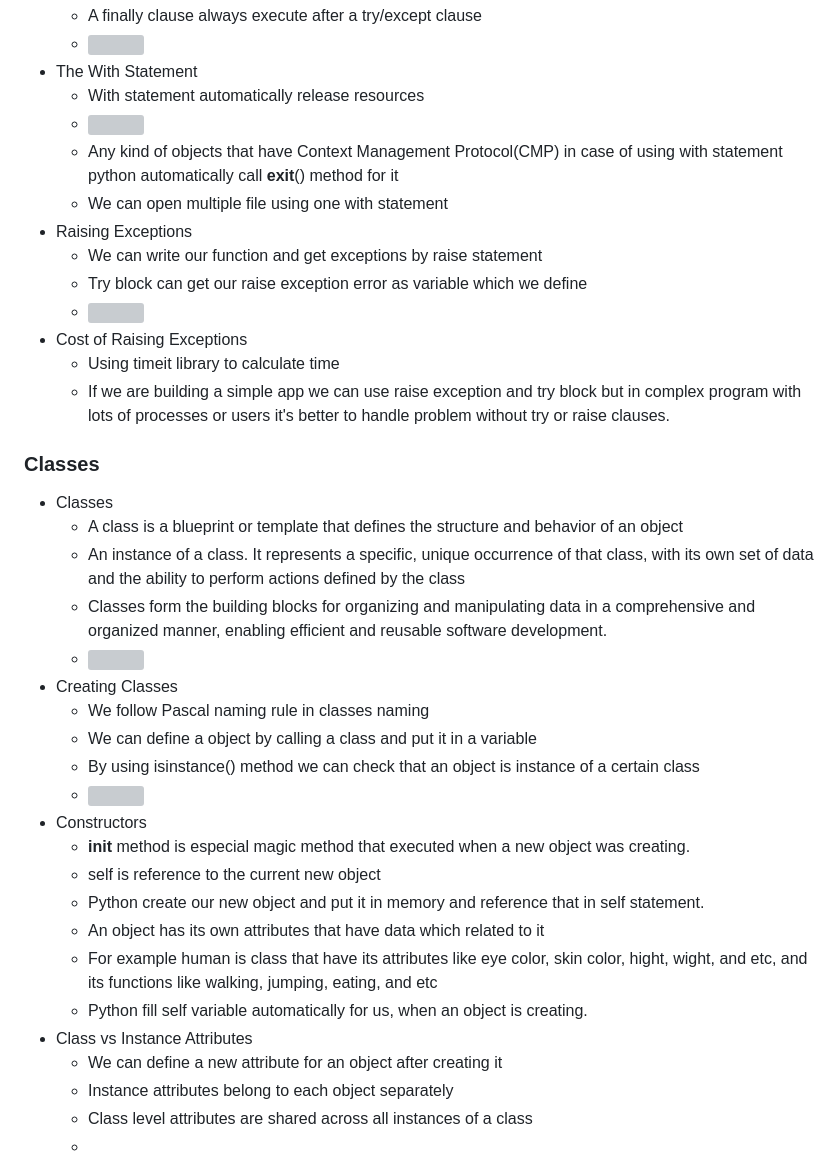
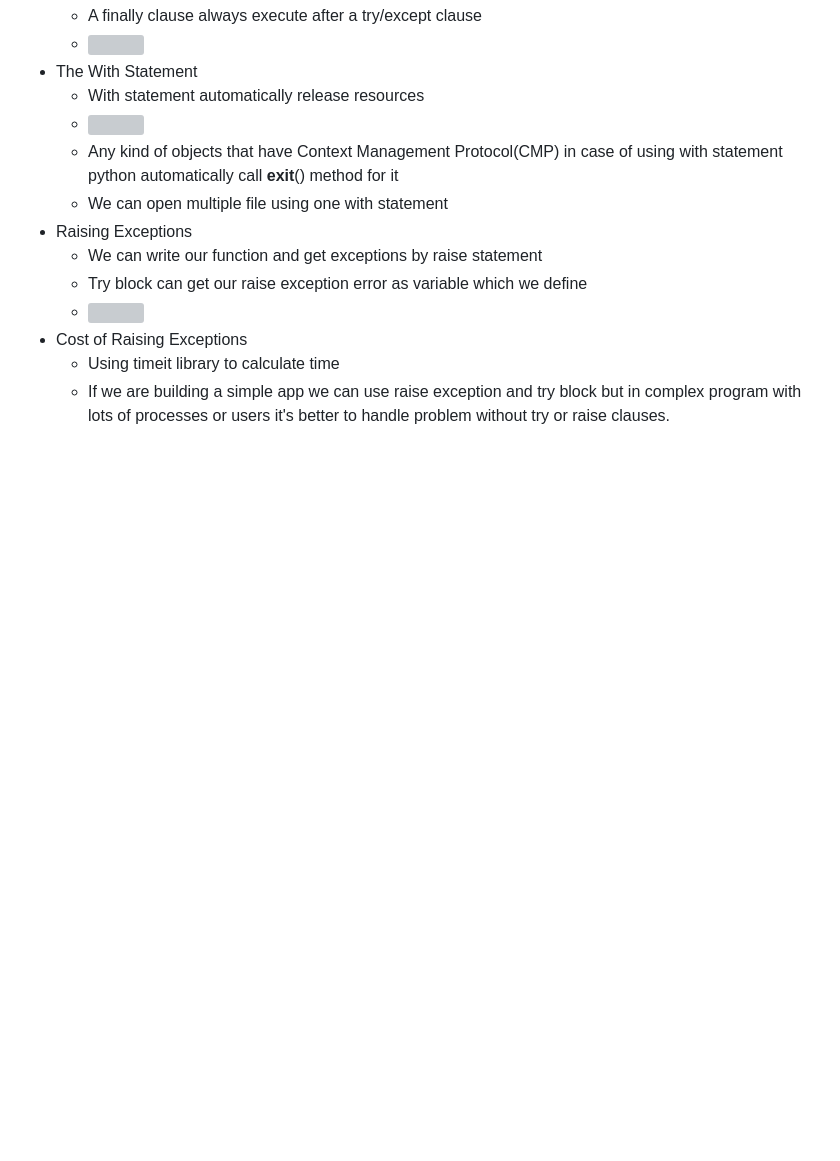
Before and after one commit to al102030/Web-developing-class, a Markdown page: MyNote.md, the part around the change. Drawn GitHub-style; blank space fills up the shorter version; grey boxes are pictures that could not be loaded.

```diff
--- a/MyNote.md
+++ b/MyNote.md
@@ -356,26 +356,3 @@
 * <span style="color: #ff1199;">Cost of Raising Exceptions</span>
    * Using timeit library to calculate time
    * If we are building a simple app we can use raise exception and try block but in complex program with lots of processes or users it's better to handle problem without try or raise clauses.
-### <span style="color: #03ce14;">Classes</span>
-* <span style="color: #ff1199;">Classes</span>
-   * A class is a blueprint or template that defines the structure and behavior of an object
-   * An instance of a class. It represents a specific, unique occurrence of that class, with its own set of data and the ability to perform actions defined by the class
-   * Classes form the building blocks for organizing and manipulating data in a comprehensive and organized manner, enabling efficient and reusable software development.
-   * ![](MyNoteImages/29.png)
-* <span style="color: #ff1199;">Creating Classes</span>
-   * We follow Pascal naming rule in classes naming
-   * We can define a object by calling a class and put it in a variable
-   * By using isinstance() method we can check that an object is instance of a certain class
-   * ![](MyNoteImages/30.png)
-* <span style="color: #ff1199;">Constructors</span>
-   * __init__ method is especial magic method that executed when a new object was creating.
-   * self is reference to the current new object
-   * Python create our new object and put it in memory and reference that in self statement.
-   * An object has its own attributes that have data which related to it
-   * For example human is class that have its attributes like eye color, skin color, hight, wight, and etc, and its functions like walking, jumping, eating, and etc
-   * Python fill self variable automatically for us, when an object is creating.
-* <span style="color: #ff1199;">Class vs Instance Attributes</span>
-   * We can define a new attribute for an object after creating it
-   * Instance attributes belong to each object separately
-   * Class level attributes are shared across all instances of a class
-   *
```
